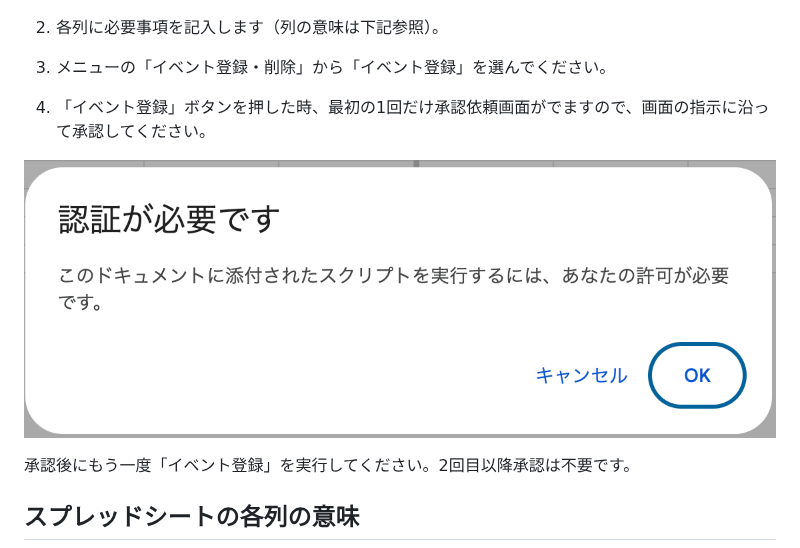
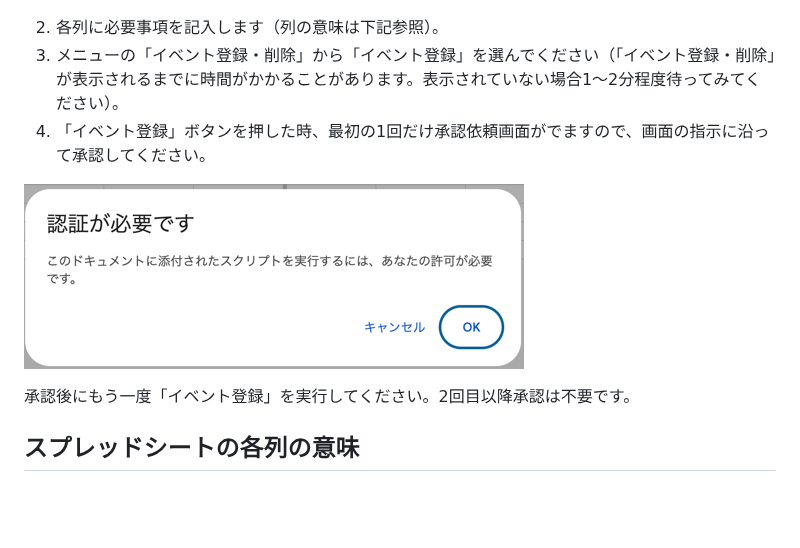
Before and after one commit to kwaka1208/zenn, a Markdown page: articles/google_calendar_event_registration.md, the part around the change. Drawn GitHub-style; pictures changed too: images/google/auth.png; blank space fills up the shorter version.

Commit message:
画像サイズ調整

```diff
--- a/articles/google_calendar_event_registration.md
+++ b/articles/google_calendar_event_registration.md
@@ -18,13 +18,10 @@ Googleカレンダーに複数のイベントを一括登録・削除するツ
 ![](/images/google/copy.png)
 
 2. 各列に必要事項を記入します（列の意味は下記参照）。
-3. メニューの「イベント登録・削除」から「イベント登録」を選んでください。
-
+3. メニューの「イベント登録・削除」から「イベント登録」を選んでください（「イベント登録・削除」が表示されるまでに時間がかかることがあります。表示されていない場合1〜2分程度待ってみてください）。
 4. 「イベント登録」ボタンを押した時、最初の1回だけ承認依頼画面がでますので、画面の指示に沿って承認してください。
 
 ![承認依頼画面](/images/google/auth.png)
-
-
 
 承認後にもう一度「イベント登録」を実行してください。2回目以降承認は不要です。
 
```
Also changed, not shown: images/google/calendar-id.png, images/google/calendar-setting.png, images/google/copy.png.
